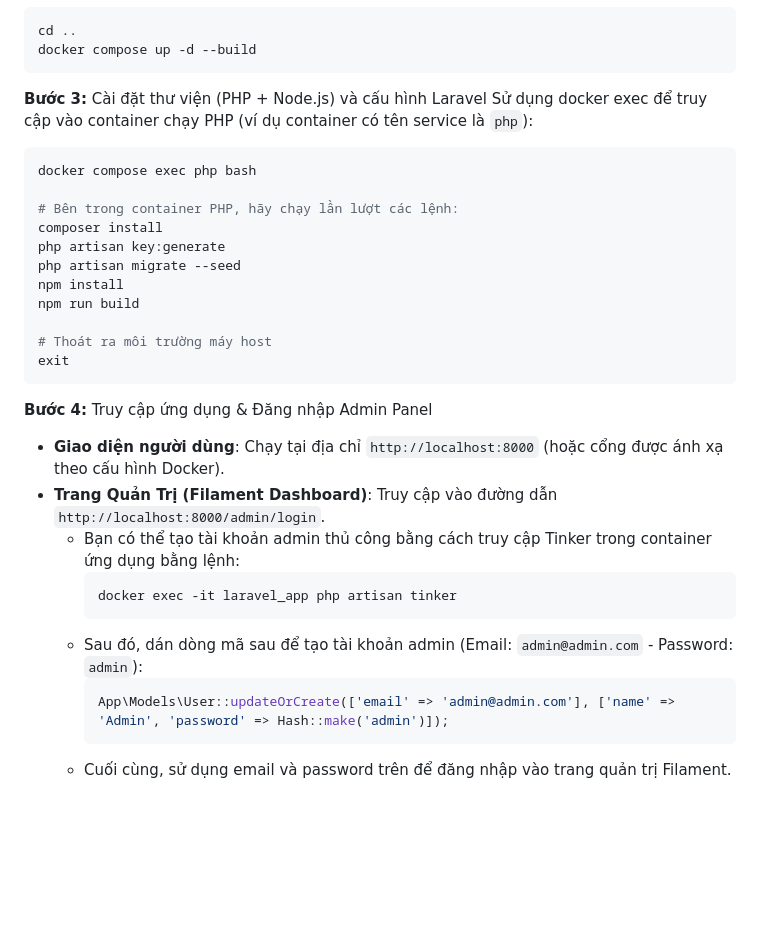
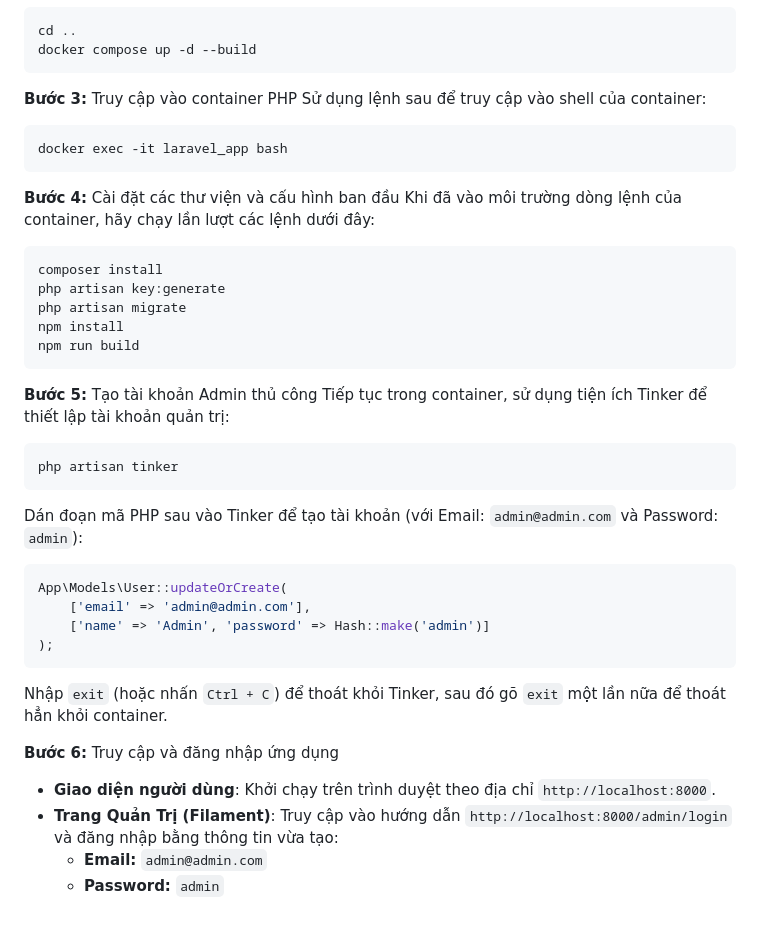
Before and after one commit to PhucAn04/laravel-livewire-sample-app, a Markdown page: README.md, the part around the change. Drawn GitHub-style; blank space fills up the shorter version.

````diff
--- a/README.md
+++ b/README.md
@@ -59,31 +59,38 @@ cd ..
 docker compose up -d --build
 ```
 
-**Bước 3:** Cài đặt thư viện (PHP + Node.js) và cấu hình Laravel
-Sử dụng docker exec để truy cập vào container chạy PHP (ví dụ container có tên service là `php`):
+**Bước 3:** Truy cập vào container PHP
+Sử dụng lệnh sau để truy cập vào shell của container:
 ```bash
-docker compose exec php bash
+docker exec -it laravel_app bash
+```
 
-# Bên trong container PHP, hãy chạy lần lượt các lệnh:
+**Bước 4:** Cài đặt các thư viện và cấu hình ban đầu
+Khi đã vào môi trường dòng lệnh của container, hãy chạy lần lượt các lệnh dưới đây:
+```bash
 composer install
 php artisan key:generate
-php artisan migrate --seed
+php artisan migrate
 npm install
 npm run build
-
-# Thoát ra môi trường máy host
-exit
 ```
 
-**Bước 4:** Truy cập ứng dụng & Đăng nhập Admin Panel
-- **Giao diện người dùng**: Chạy tại địa chỉ `http://localhost:8000` (hoặc cổng được ánh xạ theo cấu hình Docker).
-- **Trang Quản Trị (Filament Dashboard)**: Truy cập vào đường dẫn `http://localhost:8000/admin/login`.
-  - Bạn có thể tạo tài khoản admin thủ công bằng cách truy cập Tinker trong container ứng dụng bằng lệnh:
-    ```bash
-    docker exec -it laravel_app php artisan tinker
-    ```
-  - Sau đó, dán dòng mã sau để tạo tài khoản admin (Email: `admin@admin.com` - Password: `admin`):
-    ```php
-    App\Models\User::updateOrCreate(['email' => 'admin@admin.com'], ['name' => 'Admin', 'password' => Hash::make('admin')]);
-    ```
-  - Cuối cùng, sử dụng email và password trên để đăng nhập vào trang quản trị Filament.
+**Bước 5:** Tạo tài khoản Admin thủ công
+Tiếp tục trong container, sử dụng tiện ích Tinker để thiết lập tài khoản quản trị:
+```bash
+php artisan tinker
+```
+Dán đoạn mã PHP sau vào Tinker để tạo tài khoản (với Email: `admin@admin.com` và Password: `admin`):
+```php
+App\Models\User::updateOrCreate(
+    ['email' => 'admin@admin.com'],
+    ['name' => 'Admin', 'password' => Hash::make('admin')]
+);
+```
+Nhập `exit` (hoặc nhấn `Ctrl + C`) để thoát khỏi Tinker, sau đó gõ `exit` một lần nữa để thoát hẳn khỏi container.
+
+**Bước 6:** Truy cập và đăng nhập ứng dụng
+- **Giao diện người dùng**: Khởi chạy trên trình duyệt theo địa chỉ `http://localhost:8000`.
+- **Trang Quản Trị (Filament)**: Truy cập vào hướng dẫn `http://localhost:8000/admin/login` và đăng nhập bằng thông tin vừa tạo:
+  - **Email:** `admin@admin.com`
+  - **Password:** `admin`
````
